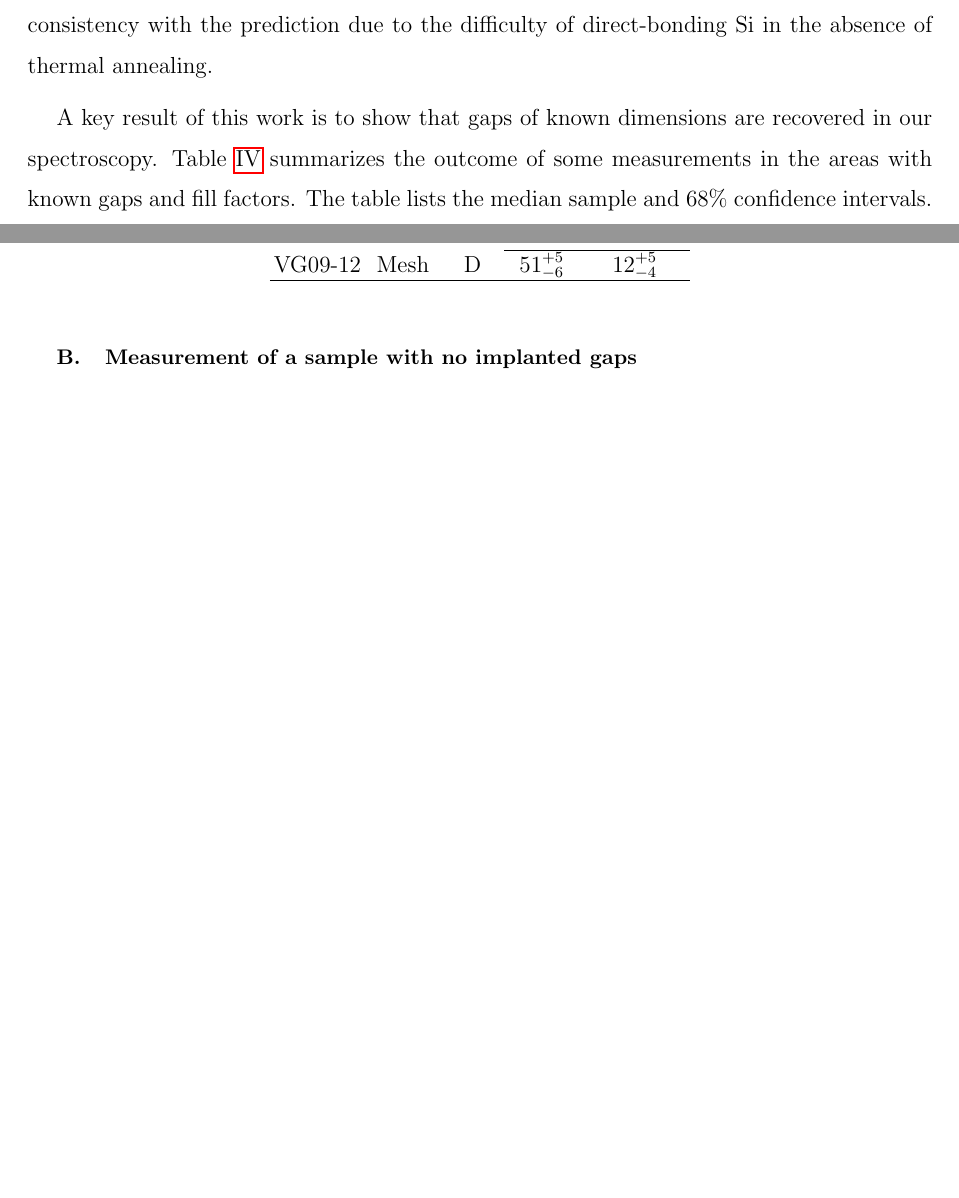
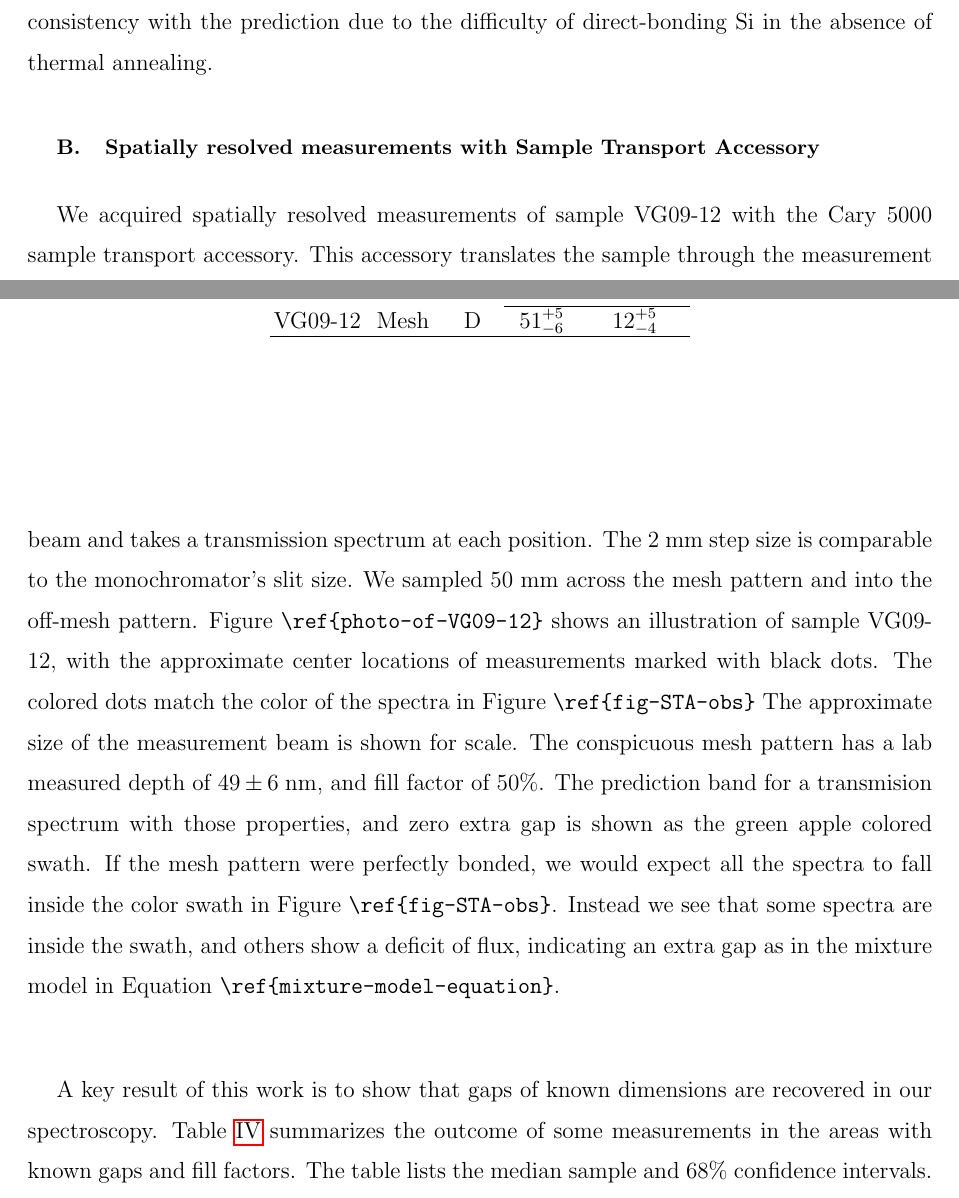
Before and after one commit to Echelle/AO_bonding_paper, a LaTeX paper (AO_bondedSi.tex): two parts of pages 16 and 17 of 34, joined at a grey line, cut so that both start at the same text, the shorter picture padded with empty space. Compiled offline with pdfLaTeX; a missing bibliography style is replaced by a similar one.

Commit message:
add some text about the sample transport accessory, realization about coarse mesh comparable to beam size

```diff
--- a/AO_bondedSi.tex
+++ b/AO_bondedSi.tex
@@ -265,6 +265,10 @@ Figures \ref{figVG03full} to \ref{figVG12} show examples of the predicted and me
 \end{figure}
 
 
+\subsection{Spatially resolved measurements with Sample Transport Accessory}
+We acquired spatially resolved measurements of sample VG09-12 with the Cary 5000 sample transport accessory.  This accessory translates the sample through the measurement beam and takes a transmission spectrum at each position.  The 2 mm step size is comparable to the monochromator's slit size.  We sampled 50 mm across the mesh pattern and into the off-mesh pattern.  Figure \verb|\ref{photo-of-VG09-12}| shows an illustration of sample VG09-12, with the approximate center locations of measurements marked with black dots.  The colored dots match the color of the spectra in Figure \verb|\ref{fig-STA-obs}| The approximate size of the measurement beam is shown for scale.  The conspicuous mesh pattern has a lab measured depth of $49\pm6\;$nm, and fill factor of 50\%.  The prediction band for a transmision spectrum with those properties, and zero extra gap is shown as the green apple colored swath.  If the mesh pattern were perfectly bonded, we would expect all the spectra to fall inside the color swath in Figure \verb|\ref{fig-STA-obs}|.  Instead we see that some spectra are inside the swath, and others show a deficit of flux, indicating an extra gap as in the mixture model in Equation \verb|\ref{mixture-model-equation}|.
+
+
 \begin{figure}[htbp]
         \centering
         \begin{subfigure}[b]{0.5\textwidth}
```
Also changed, not shown: figs/VG0912_STA.pdf (added), figs/VG0912_STA_corner.pdf (added), figs/VG0912_STA_scan.pdf (added), figs/VG0912_illus_phot.pdf (added).
